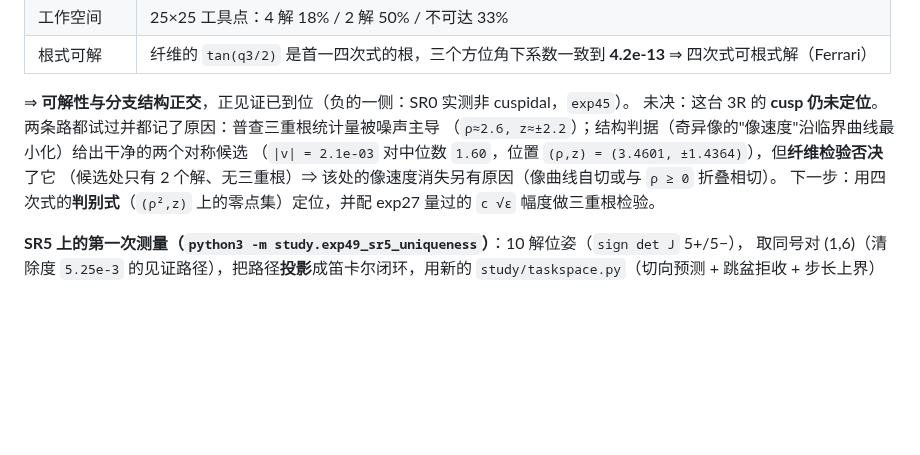
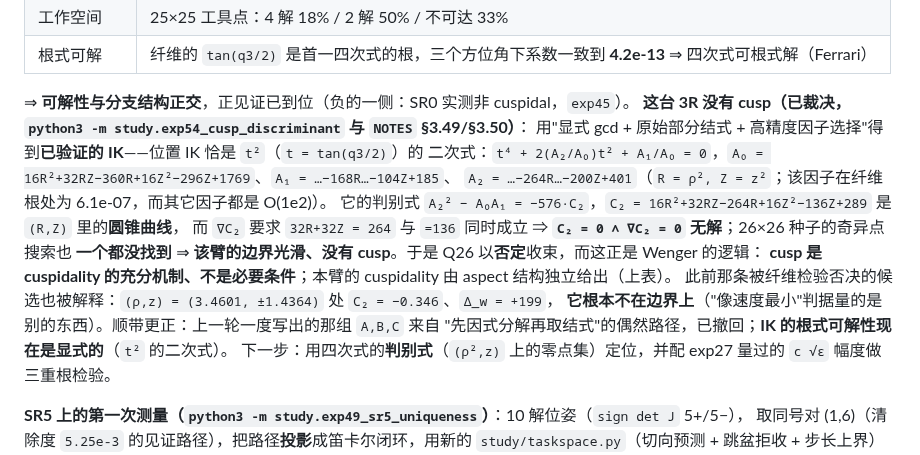
Before and after one commit to yangliangzhu/py_robot_library, a Markdown page: study/REPORT.md, the part around the change. Rendered like a GitHub page; blank space fills up the shorter version.

```diff
--- a/study/REPORT.md
+++ b/study/REPORT.md
@@ -278,10 +278,17 @@ Wenger 的三轴互正交 3R（MDH 行 `[d,α,a]`：`(0,0,0), (1,π/2,1), (2,π/
 | 根式可解 | 纤维的 `tan(q3/2)` 是首一四次式的根，三个方位角下系数一致到 **4.2e-13** ⇒ 四次式可根式解（Ferrari） |
 
 ⇒ **可解性与分支结构正交**，正见证已到位（负的一侧：SR0 实测非 cuspidal，`exp45`）。
-未决：这台 3R 的 **cusp 仍未定位**。两条路都试过并都记了原因：普查三重根统计量被噪声主导
-（`ρ≈2.6, z≈±2.2`）；结构判据（奇异像的"像速度"沿临界曲线最小化）给出干净的两个对称候选
-（`|v| = 2.1e-03` 对中位数 `1.60`，位置 `(ρ,z) = (3.4601, ±1.4364)`），但**纤维检验否决**了它
-（候选处只有 2 个解、无三重根）⇒ 该处的像速度消失另有原因（像曲线自切或与 `ρ ≥ 0` 折叠相切）。
+**这台 3R 没有 cusp（已裁决，`python3 -m study.exp54_cusp_discriminant` 与 `NOTES` §3.49/§3.50）**：
+用"显式 gcd + 原始部分结式 + 高精度因子选择"得到**已验证的 IK**——位置 IK 恰是 `t²`（`t = tan(q3/2)`）的
+二次式：`t⁴ + 2(A₂/A₀)t² + A₁/A₀ = 0`，`A₀ = 16R²+32RZ−360R+16Z²−296Z+1769`、`A₁ = …−168R…−104Z+185`、
+`A₂ = …−264R…−200Z+401`（`R = ρ², Z = z²`；该因子在纤维根处为 6.1e-07，而其它因子都是 O(1e2)）。
+它的判别式 `A₂² − A₀A₁ = −576·C₂`，`C₂ = 16R²+32RZ−264R+16Z²−136Z+289` 是 `(R,Z)` 里的**圆锥曲线**，
+而 `∇C₂` 要求 `32R+32Z = 264` 与 `=136` 同时成立 ⇒ **`C₂ = 0 ∧ ∇C₂ = 0` 无解**；26×26 种子的奇异点搜索也
+**一个都没找到** ⇒ **该臂的边界光滑、没有 cusp**。于是 Q26 以**否定**收束，而这正是 Wenger 的逻辑：
+**cusp 是 cuspidality 的充分机制、不是必要条件**；本臂的 cuspidality 由 aspect 结构独立给出（上表）。
+此前那条被纤维检验否决的候选也被解释：`(ρ,z) = (3.4601, ±1.4364)` 处 `C₂ = −0.346`、`Δ_w = +199`，
+**它根本不在边界上**（"像速度最小"判据量的是别的东西）。顺带更正：上一轮一度写出的那组 `A,B,C` 来自
+"先因式分解再取结式"的偶然路径，已撤回；**IK 的根式可解性现在是显式的**（`t²` 的二次式）。
 下一步：用四次式的**判别式**（`(ρ²,z)` 上的零点集）定位，并配 exp27 量过的 `c √ε` 幅度做三重根检验。
 
 **SR5 上的第一次测量（`python3 -m study.exp49_sr5_uniqueness`）**：10 解位姿（`sign det J` 5+/5−），
```
Also changed, not shown: study/collab/NEXT_SESSION.md (+9 -0 lines), study/collab/day06-dsh.md (+13 -0 lines).
